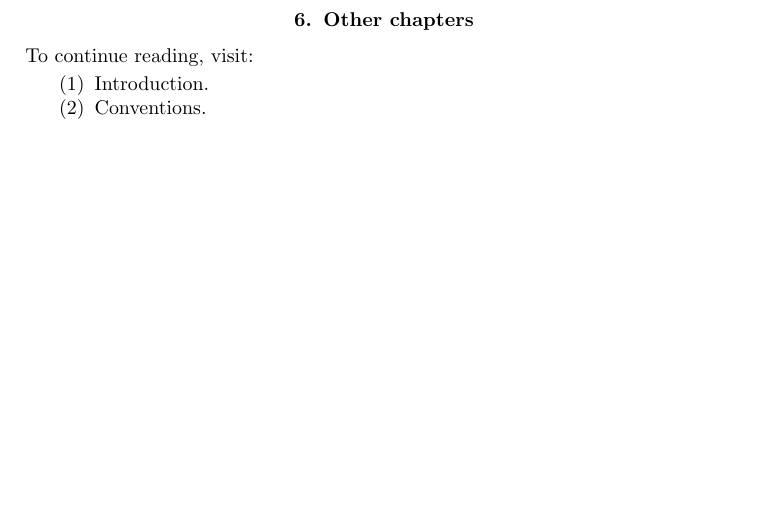
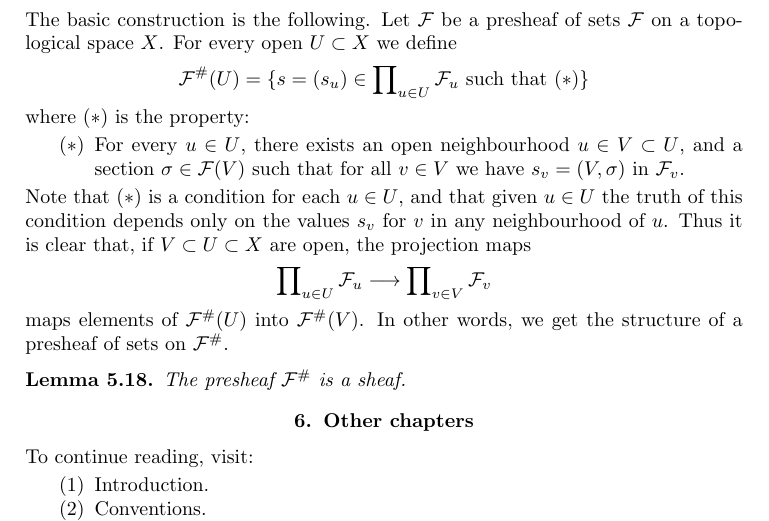
Before and after one commit to stacks/stacks-project, a LaTeX paper (topology.tex): part of page 7 of 8 before the commit and part of page 8 of 8 after it, cut at the place of the change, the shorter picture padded with empty space. Compiled offline with pdfLaTeX.

Commit message:
modified:   topology.tex

```diff
--- a/topology.tex
+++ b/topology.tex
@@ -649,6 +689,44 @@ from the general procedure described in Sites, Section
 \ref{sites-section-sheafification}, and perhaps somewhat
 easier to understand.
 
+\medskip\noindent
+The basic construction is the following. Let $\mathcal{F}$ be a presheaf
+of sets $\mathcal{F}$ on a topological space $X$.
+For every open $U \subset X$ we define
+$$
+\mathcal{F}^{\#}(U)
+=
+\{
+s = (s_u) \in \prod\nolimits_{u \in U} \mathcal{F}_u
+\text{ such that }(*)
+\}
+$$
+where $(*)$ is the property:
+\begin{list}{$(*)$}{}
+\item For every $u \in U$, there exists an open neighbourhood
+$u \in V \subset U$, and a section $\sigma \in \mathcal{F}(V)$
+such that for all $v \in V$ we have $s_v = (V, \sigma)$
+in $\mathcal{F}_v$.
+\end{list}
+Note that $(*)$ is a condition for each $u \in U$,
+and that given $u \in U$ the truth of this condition
+depends only on the values $s_v$ for $v$ in any neighbourhood
+of $u$. Thus it is clear that,
+if $V \subset U \subset X$ are open, the projection maps
+$$
+\prod\nolimits_{u \in U} \mathcal{F}_u
+\longrightarrow
+\prod\nolimits_{v \in V} \mathcal{F}_v
+$$
+maps elements of $\mathcal{F}^{\#}(U)$
+into $\mathcal{F}^{\#}(V)$. In other words,
+we get the structure of a presheaf of sets
+on $\mathcal{F}^{\#}$.
+
+\begin{lemma}
+\label{lemma-sheafification-sheaf}
+The presheaf $\mathcal{F}^{\#}$ is a sheaf.
+\end{lemma}
 
 
 \input{chapters}
```
Also changed, not shown: topology.tex (46 more changed lines).
